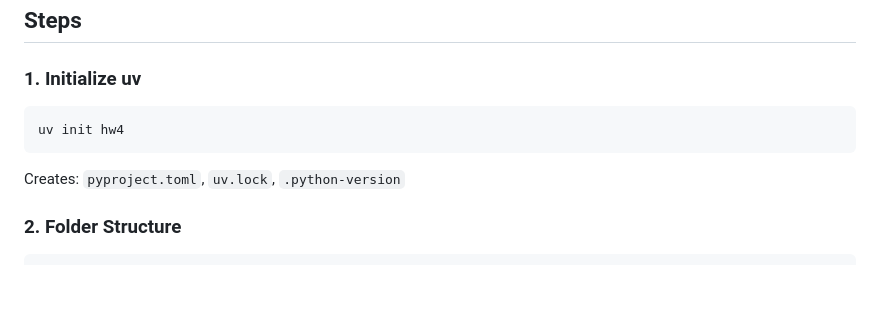
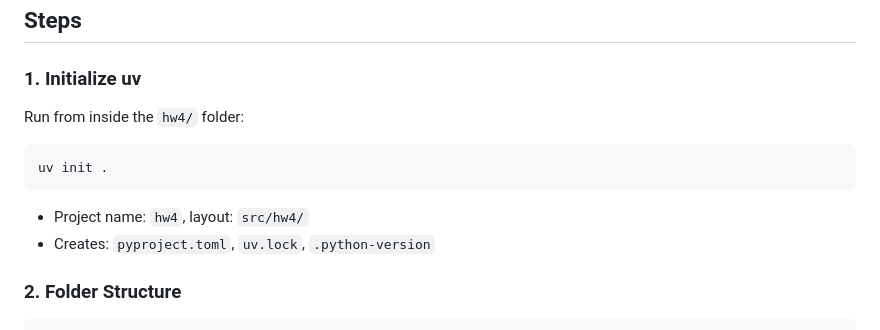
Before and after one commit to yamandahle/AI-Agents-course, a Markdown page: hw4/docs/PLAN_scaffold.md, the part around the change. Rendered like a GitHub page; blank space fills up the shorter version.

Commit message:
HW4: fix uv init command — use uv init . inside hw4/ folder
Co-Authored-By: Claude Sonnet 4.6 <noreply@anthropic.com>

````diff
--- a/hw4/docs/PLAN_scaffold.md
+++ b/hw4/docs/PLAN_scaffold.md
@@ -13,10 +13,12 @@ skeleton files. No logic yet — just the project skeleton.
 ## Steps
 
 ### 1. Initialize uv
+Run from inside the `hw4/` folder:
 ```
-uv init hw4
+uv init .
 ```
-Creates: `pyproject.toml`, `uv.lock`, `.python-version`
+- Project name: `hw4`, layout: `src/hw4/`
+- Creates: `pyproject.toml`, `uv.lock`, `.python-version`
 
 ### 2. Folder Structure
 ```
````
